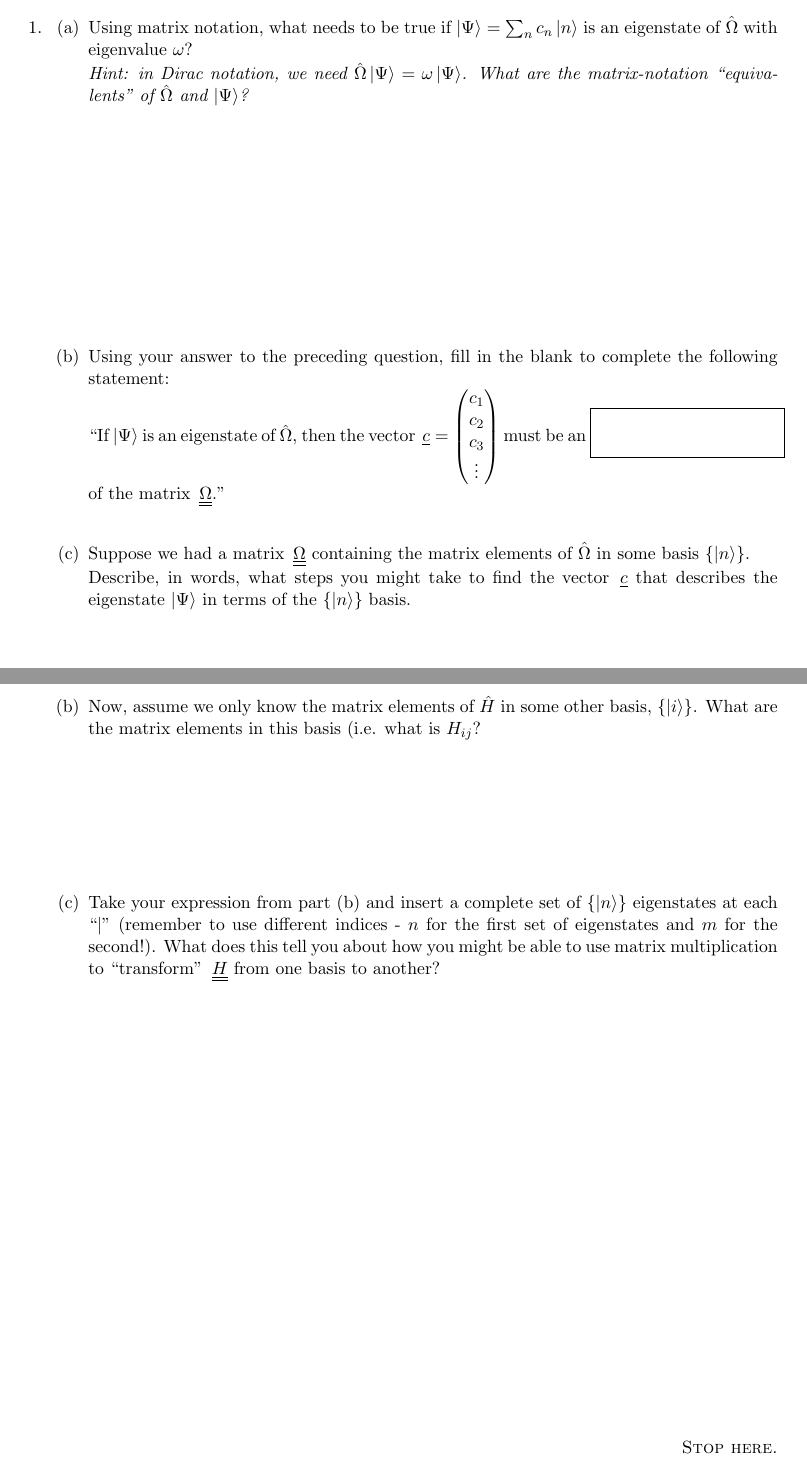
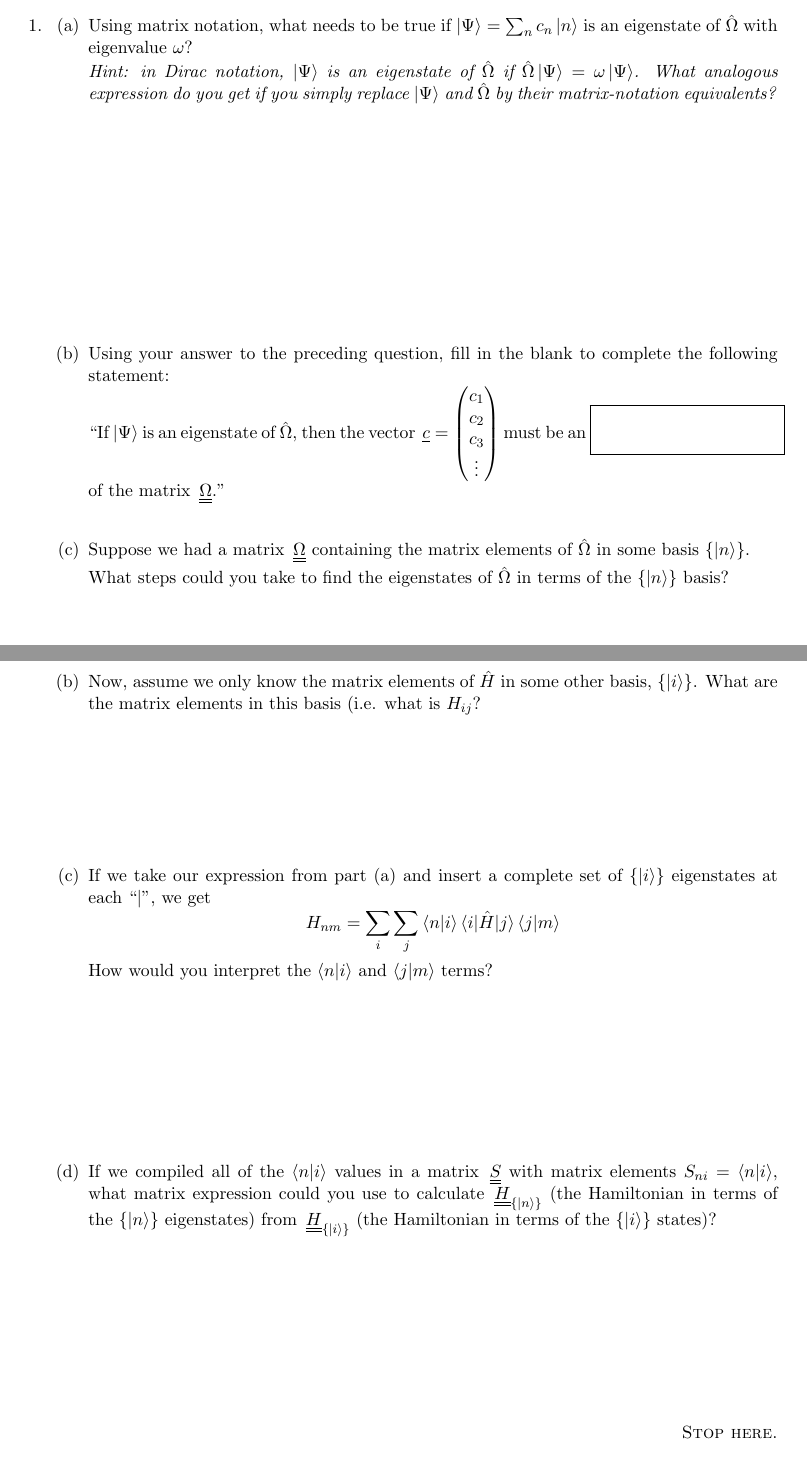
Before and after one commit to jlaaser/quantum-exercises, a LaTeX problem sheet (quantum-exercises.tex, which reads includes/matrixmech-eigenstates.tex): two parts of pages 31 and 32 of 52, joined at a grey line, cut so that both start at the same text. Compiled offline with pdfLaTeX.

Commit message:
Updated matrixmech-eigenstates.tex
Updated to address several points of confusion from last year's class

```diff
--- a/includes/matrixmech-eigenstates.tex
+++ b/includes/matrixmech-eigenstates.tex
@@ -17,7 +17,7 @@
 		\begin{parts}
 			\part Using matrix notation, what needs to be true if $\ket\Psi = \sum_n c_n\ket n$ is an eigenstate of $\hat\Omega$ with eigenvalue $\omega$?
 
-				\emph{Hint: in Dirac notation, we need $\hat\Omega \ket\Psi = \omega\ket\Psi$. What are the matrix-notation ``equivalents'' of $\hat\Omega$ and $\ket\Psi$?}
+				\emph{Hint: in Dirac notation, $\ket\Psi$ is an eigenstate of $\hat\Omega$ if $\hat\Omega \ket\Psi = \omega\ket\Psi$. What analogous expression do you get if you simply replace $\ket\Psi$ and $\hat\Omega$ by their matrix-notation equivalents?}
 
 				\begin{solution}[2in]
 				\end{solution}
@@ -30,5 +30,5 @@
 
 			\part Suppose we had a matrix $\umat\Omega$ containing the matrix elements of $\hat\Omega$ in some basis $\{\ket n\}$.
 
-				Describe, in words, what steps you might take to find the vector $\uvec{c}$ that describes the eigenstate $\ket\Psi$ in terms of the $\{\ket n\}$ basis.
+				What steps could you take to find the eigenstates of $\hat\Omega$ in terms of the $\{\ket n\}$ basis?
 
@@ -52,9 +52,18 @@
 					\begin{solution}[1.25in]
 					\end{solution}
 
-				\part Take your expression from part (b) and insert a complete set of $\{\ket n\}$ eigenstates at each ``$|$'' (remember to use different indices - $n$ for the first set of eigenstates and $m$ for the second!).  What does this tell you about how you might be able to use matrix multiplication to ``transform'' $\umat H$ from one basis to another?
+				\part If we take our expression from part (a) and insert a complete set of $\{\ket{i}\}$ eigenstates at each ``$\vert$'', we get
+				\begin{equation*}
+					H_{nm} = \sum_i \sum_j \braket{n|i} \braket{i|\hat H|j}\braket{j|m}
+				\end{equation*}
+				How would you interpret the $\braket{n|i}$ and $\braket{j|m}$ terms?
 
-					\begin{solution}[3.75in]
+					\begin{solution}[1.5in]
+					\end{solution}
+
+				\part If we compiled all of the $\braket{n|i}$ values in a matrix $\umat{S}$ with matrix elements $S_{ni} = \braket{n|i}$, what matrix expression could you use to calculate $\umat{H}_{\{\ket{n}\}}$ (the Hamiltonian in terms of the $\{\ket{n}\}$ eigenstates) from $\umat{H}_{\{\ket{i}\}}$ (the Hamiltonian in terms of the $\{\ket{i}\}$ states)?
+
+					\begin{solution}[1.5in]
 					\end{solution}
 			\end{parts}
 	\end{questions}
```
Also changed, not shown: includes/matrixmech-eigenstates.tex (2 more changed lines).
